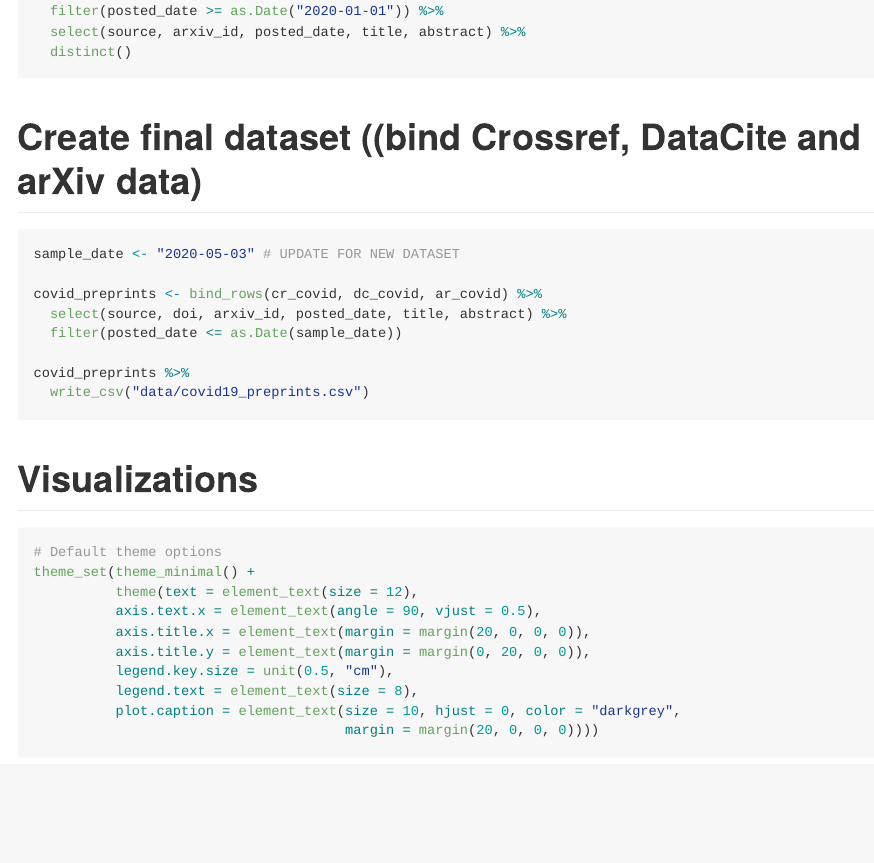
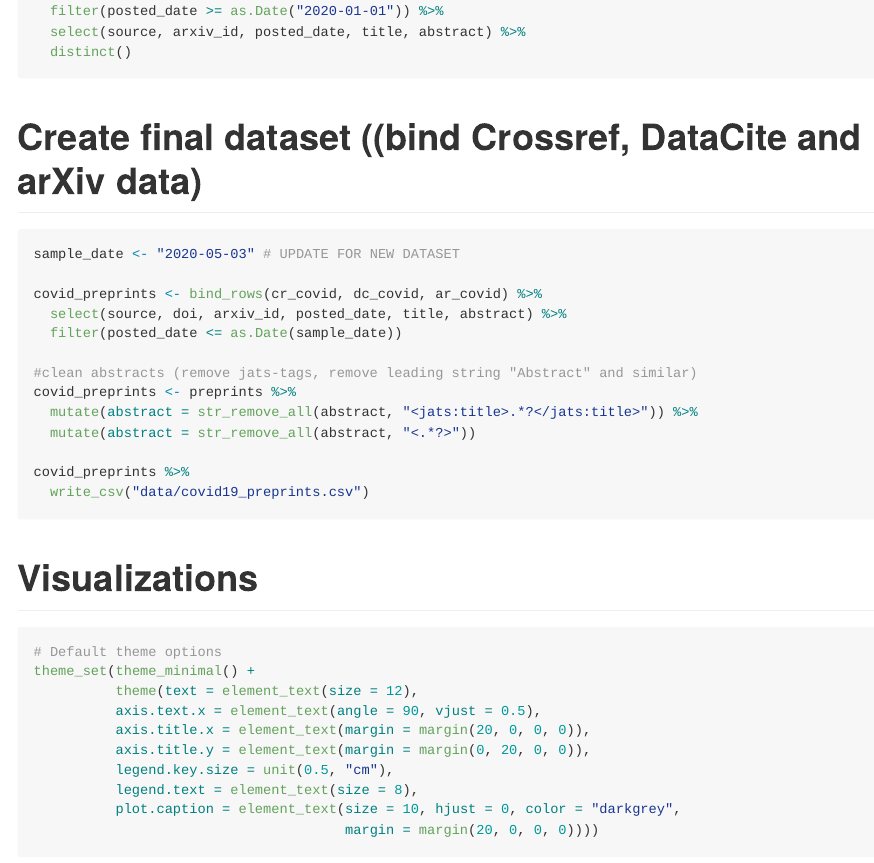
Before and after one commit to nicholasmfraser/covid19_preprints, an R Markdown document (covid19_preprints.Rmd): the page in a window 1100 px wide, from 7380 px down. Rendered offline with R 4.5, knitr and Pandoc, with nearby package versions; some code elsewhere in the file could not run offline; long lines of code are wrapped.

Commit message:
Update covid19_preprints.Rmd
added 3 lines of code to clean abstracts

```diff
--- a/covid19_preprints.Rmd
+++ b/covid19_preprints.Rmd
@@ -371,6 +371,11 @@ covid_preprints <- bind_rows(cr_covid, dc_covid, ar_covid) %>%
   select(source, doi, arxiv_id, posted_date, title, abstract) %>%
   filter(posted_date <= as.Date(sample_date))
 
+#clean abstracts (remove jats-tags, remove leading string "Abstract" and similar)
+covid_preprints <- preprints %>%
+  mutate(abstract = str_remove_all(abstract, "<jats:title>.*?</jats:title>")) %>%
+  mutate(abstract = str_remove_all(abstract, "<.*?>"))
+
 covid_preprints %>%
   write_csv("data/covid19_preprints.csv")
 
```
